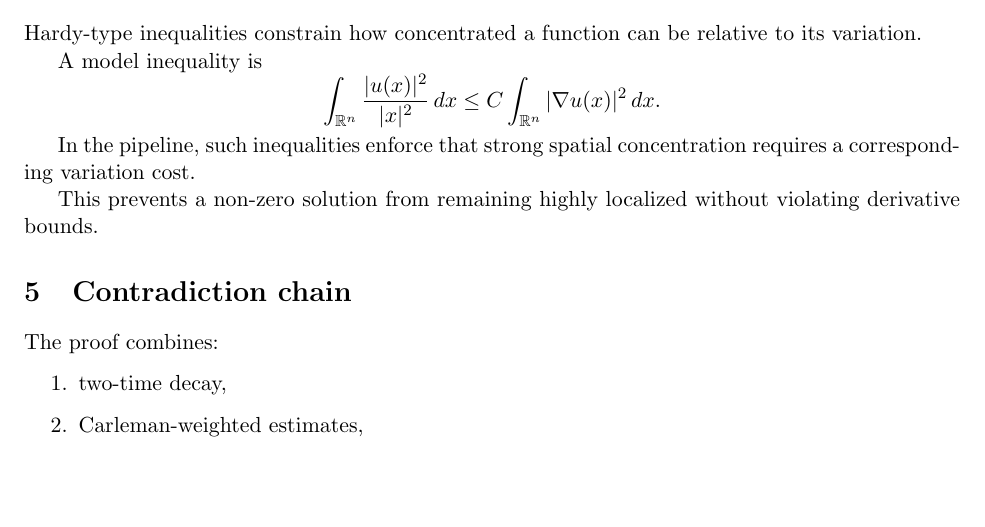
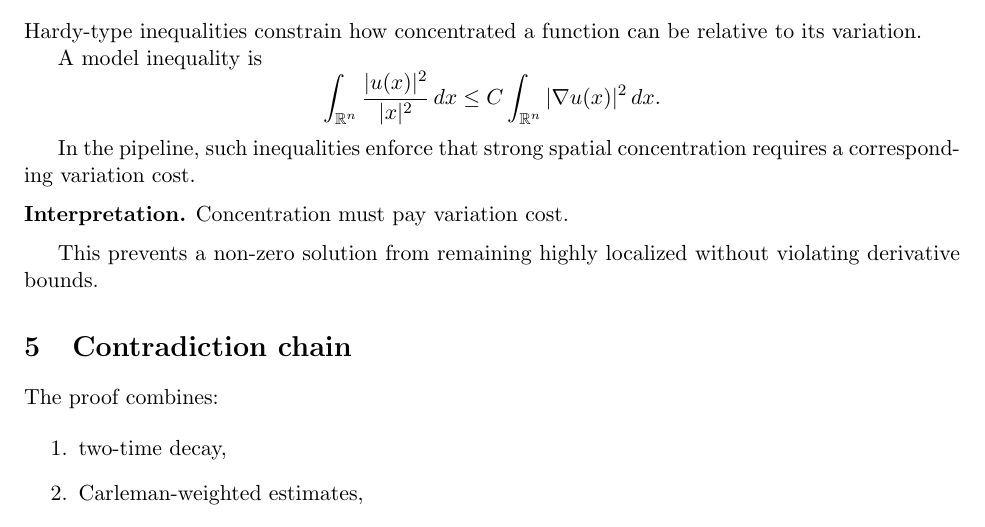
Before and after one commit to thinkthoughts/unique-continuation-constraint-lab, a LaTeX paper (paper/main.tex, which reads paper/sections/04_hardy_type_inequalities.tex): part of page 2 of 3, cut so that both start at the same text, the shorter picture padded with empty space. Compiled offline with pdfLaTeX.

Commit message:
Update 04_hardy_type_inequalities.tex

```diff
--- a/paper/sections/04_hardy_type_inequalities.tex
+++ b/paper/sections/04_hardy_type_inequalities.tex
@@ -10,4 +10,12 @@ A model inequality is
 
 In the pipeline, such inequalities enforce that strong spatial concentration requires a corresponding variation cost.
 
+\medskip
+
+\noindent
+\textbf{Interpretation.}
+Concentration must pay variation cost.
+
+\medskip
+
 This prevents a non-zero solution from remaining highly localized without violating derivative bounds.
```
